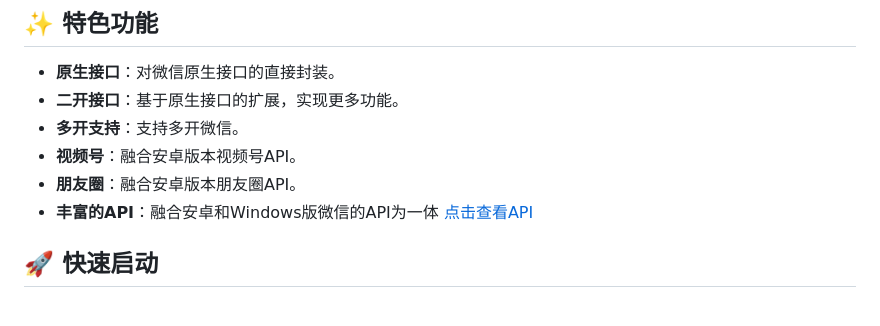
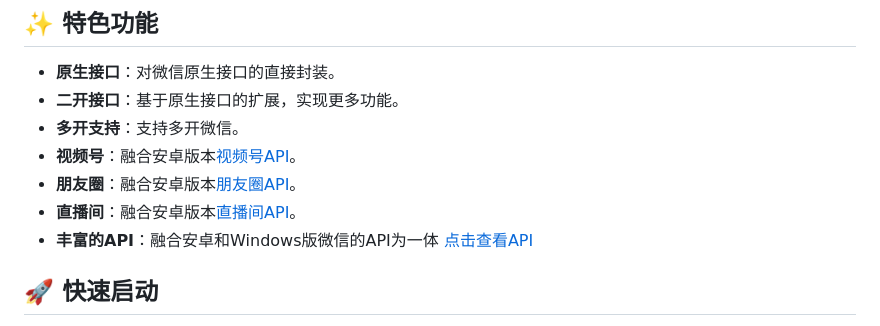
Before and after one commit to WeChatAPIs/WeChatApi, a Markdown page: README.md, the part around the change. Rendered like a GitHub page.

```diff
--- a/README.md
+++ b/README.md
@@ -9,8 +9,9 @@
 - **原生接口**：对微信原生接口的直接封装。
 - **二开接口**：基于原生接口的扩展，实现更多功能。
 - **多开支持**：支持多开微信。
-- **视频号**：融合安卓版本视频号API。
-- **朋友圈**：融合安卓版本朋友圈API。
+- **视频号**：融合安卓版本[视频号API](doc/视频号)。
+- **朋友圈**：融合安卓版本[朋友圈API](doc/朋友圈)。
+- **直播间**：融合安卓版本[直播间API](doc/直播间)。
 - **丰富的API**：融合安卓和Windows版微信的API为一体 [点击查看API](menu.md)
 
 ## 🚀 快速启动
```
